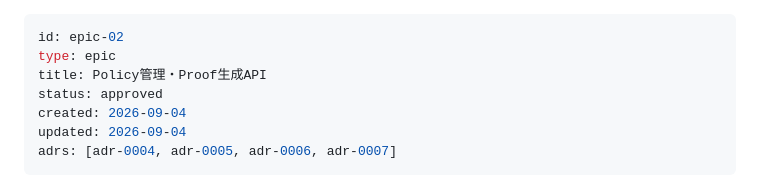
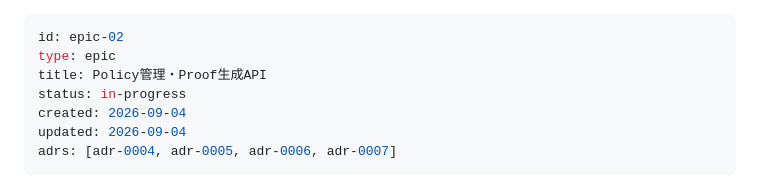
Before and after one commit to Komlock-lab/zk-policy-poc, a Markdown page: docs/epics/epic-02-policy-management-proof-api.md, the part around the change. Drawn GitHub-style.

Commit message:
docs: start epic 02

```diff
--- a/docs/epics/epic-02-policy-management-proof-api.md
+++ b/docs/epics/epic-02-policy-management-proof-api.md
@@ -2,7 +2,7 @@
 id: epic-02
 type: epic
 title: Policy管理・Proof生成API
-status: approved
+status: in-progress
 created: 2026-09-04
 updated: 2026-09-04
 adrs: [adr-0004, adr-0005, adr-0006, adr-0007]
```
